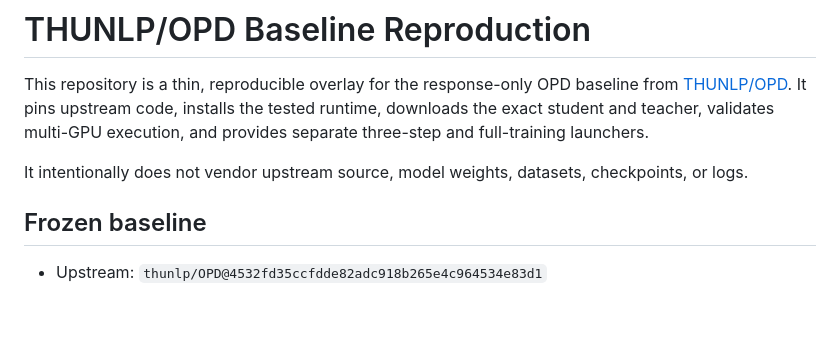
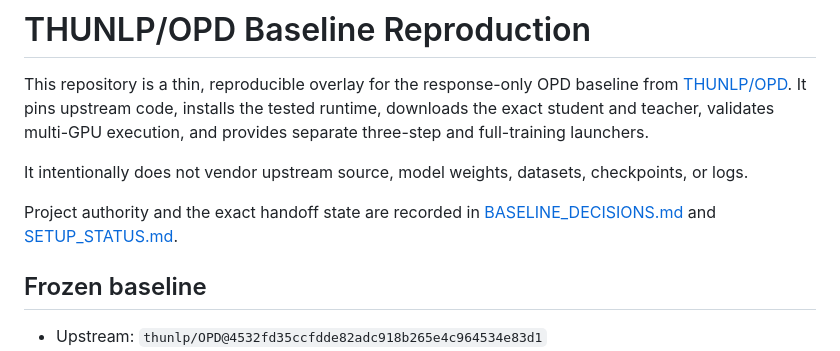
Before and after one commit to Sisyphe-lee/opd-baseline-repro, a Markdown page: README.md, the part around the change. Rendered like a GitHub page; blank space fills up the shorter version.

Commit message:
Update OPD baseline authority

```diff
--- a/README.md
+++ b/README.md
@@ -7,6 +7,9 @@ provides separate three-step and full-training launchers.
 
 It intentionally does not vendor upstream source, model weights, datasets, checkpoints,
 or logs.
+
+Project authority and the exact handoff state are recorded in
+[BASELINE_DECISIONS.md](BASELINE_DECISIONS.md) and [SETUP_STATUS.md](SETUP_STATUS.md).
 
 ## Frozen baseline
 
```
Also changed, not shown: BASELINE_DECISIONS.md (added, +170 -0 lines), SETUP_STATUS.md (added, +124 -0 lines).
